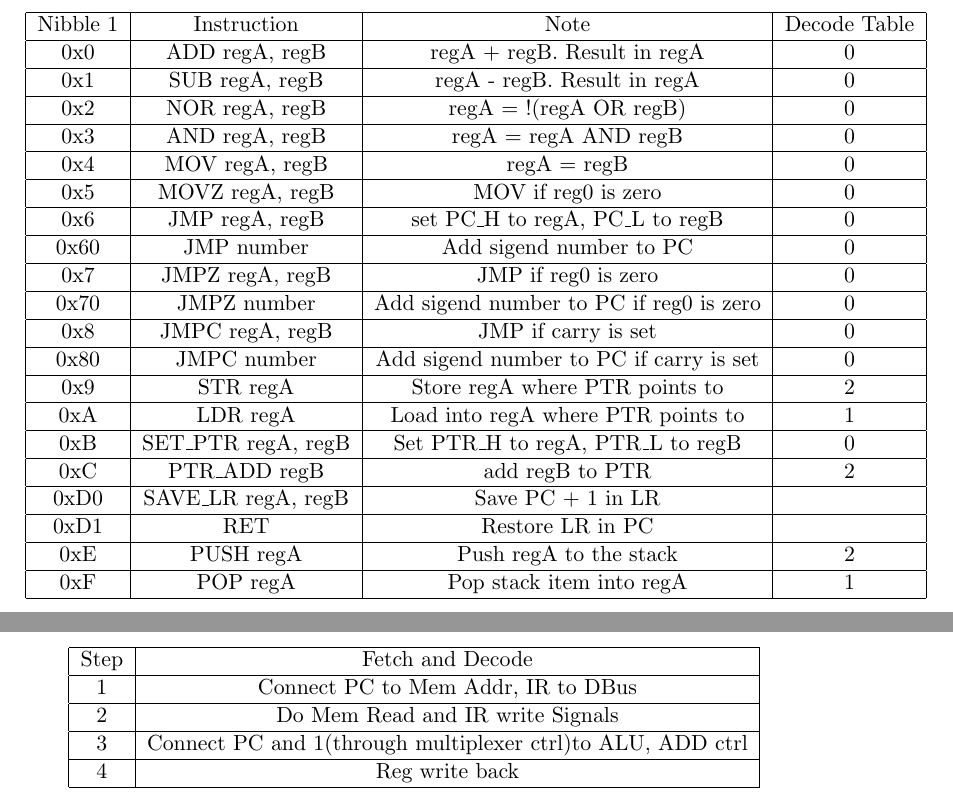
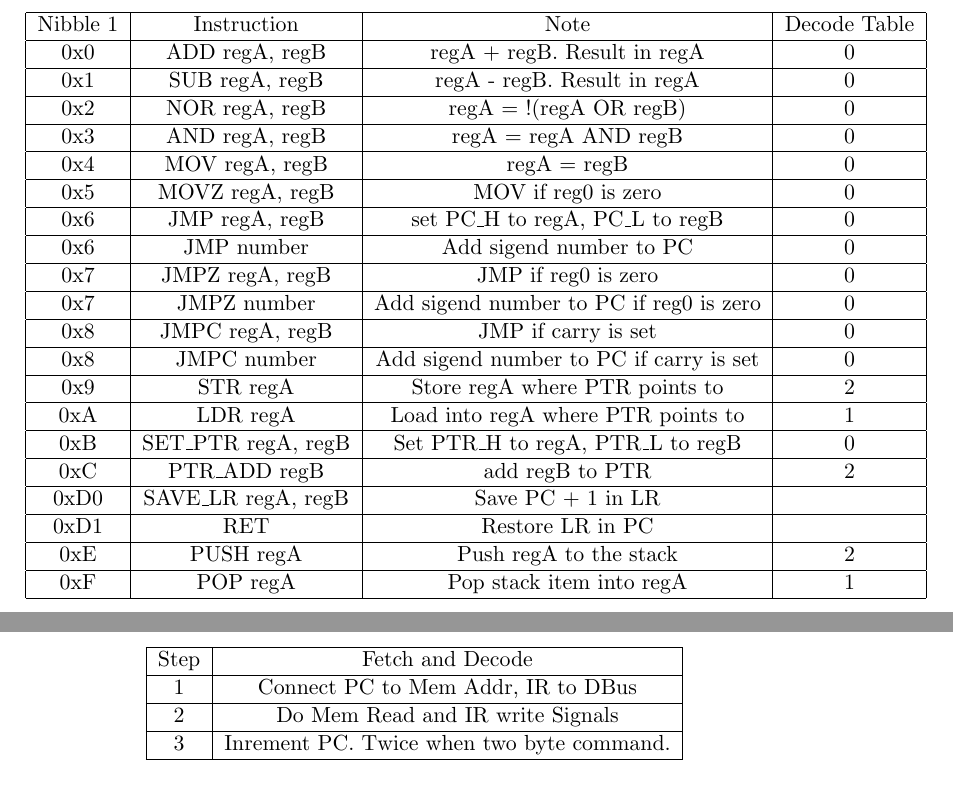
Before and after one commit to nullsub/mproc, a LaTeX paper (docs/mproc_manual.tex): two parts of pages 5 and 8 of 10, joined at a grey line, cut so that both start at the same text. Compiled offline with pdfLaTeX.

Commit message:
schematic: implemented JMP offset instruction.

```diff
--- a/docs/mproc_manual.tex
+++ b/docs/mproc_manual.tex
@@ -77,11 +77,11 @@
 			0x4 & MOV regA, regB & regA = regB & 0\\ \hline
 			0x5 & MOVZ regA, regB & MOV if reg0 is zero &  0\\ \hline
 			0x6 & JMP regA, regB & set PC\_H to regA, PC\_L to regB & 0\\ \hline
-			0x60 & JMP number & Add sigend number to PC & 0\\ \hline
+			0x6 & JMP number & Add sigend number to PC & 0\\ \hline
 			0x7 & JMPZ regA, regB & JMP if reg0 is zero & 0\\ \hline
-			0x70 & JMPZ number & Add sigend number to PC if reg0 is zero & 0\\ \hline
+			0x7 & JMPZ number & Add sigend number to PC if reg0 is zero & 0\\ \hline
 			0x8 & JMPC regA, regB & JMP if carry is set & 0\\ \hline
-			0x80 & JMPC number & Add sigend number to PC if carry is set & 0\\ \hline
+			0x8 & JMPC number & Add sigend number to PC if carry is set & 0\\ \hline
 			0x9 & STR regA & Store regA where PTR points to & 2\\ \hline
 			0xA & LDR regA & Load into regA where PTR points to & 1\\ \hline
 			0xB & SET\_PTR regA, regB & Set PTR\_H to regA, PTR\_L to regB & 0\\ \hline
@@ -188,8 +188,7 @@
 			Step & Fetch and Decode \\ \hline
 			1 & Connect PC to Mem Addr, IR to DBus \\ \hline
 			2 & Do Mem Read and IR write Signals \\ \hline
-			3 & Connect PC and 1(through multiplexer ctrl)to ALU, ADD ctrl \\ \hline
-			4 & Reg write back \\ \hline
+			3 & Inrement PC. Twice when two byte command.\\ \hline
 		\end{tabular}
 	\end{center}
 	\newpage
```
Also changed, not shown: docs/mproc_manual.pdf, docs/mproc_manual.tex (2 more changed lines), 2 other files.
